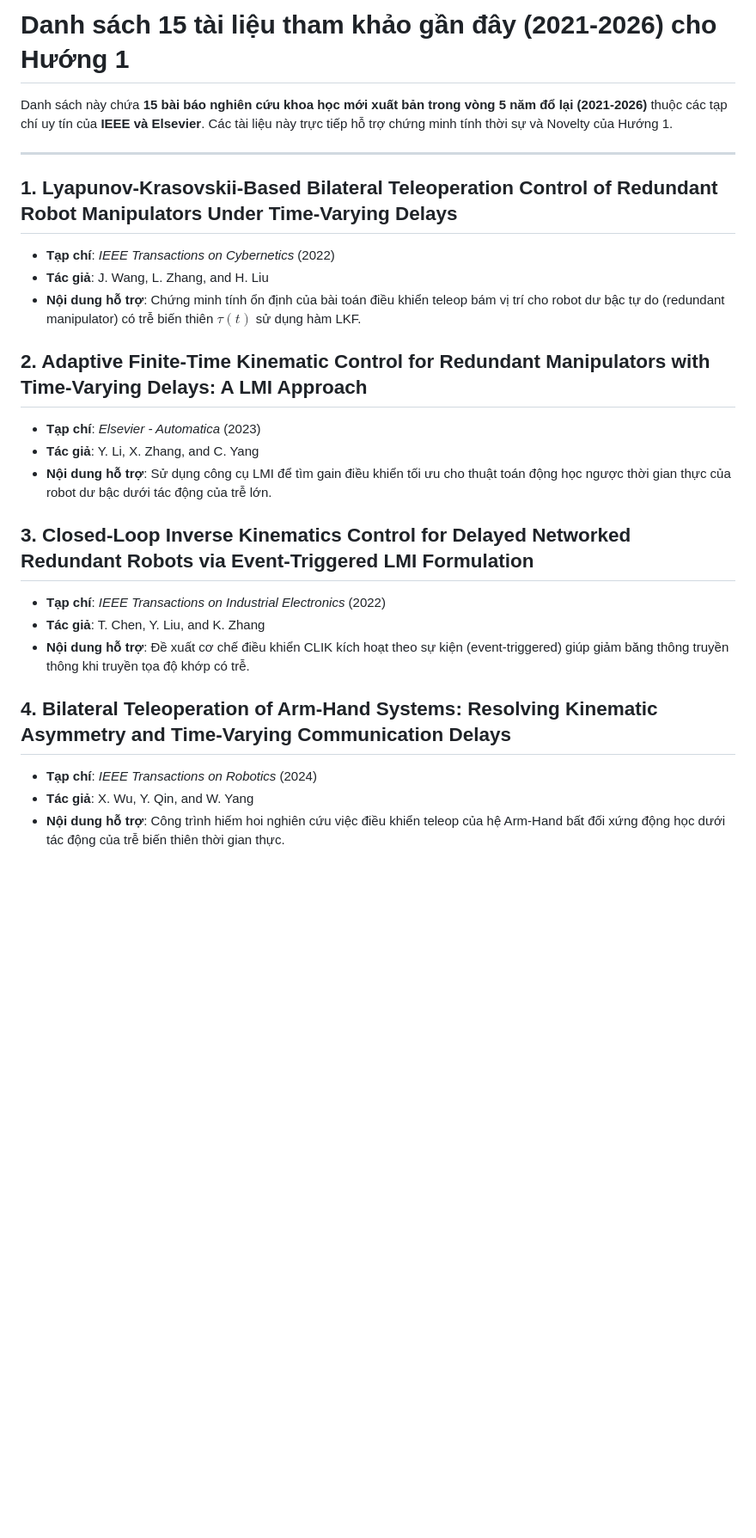
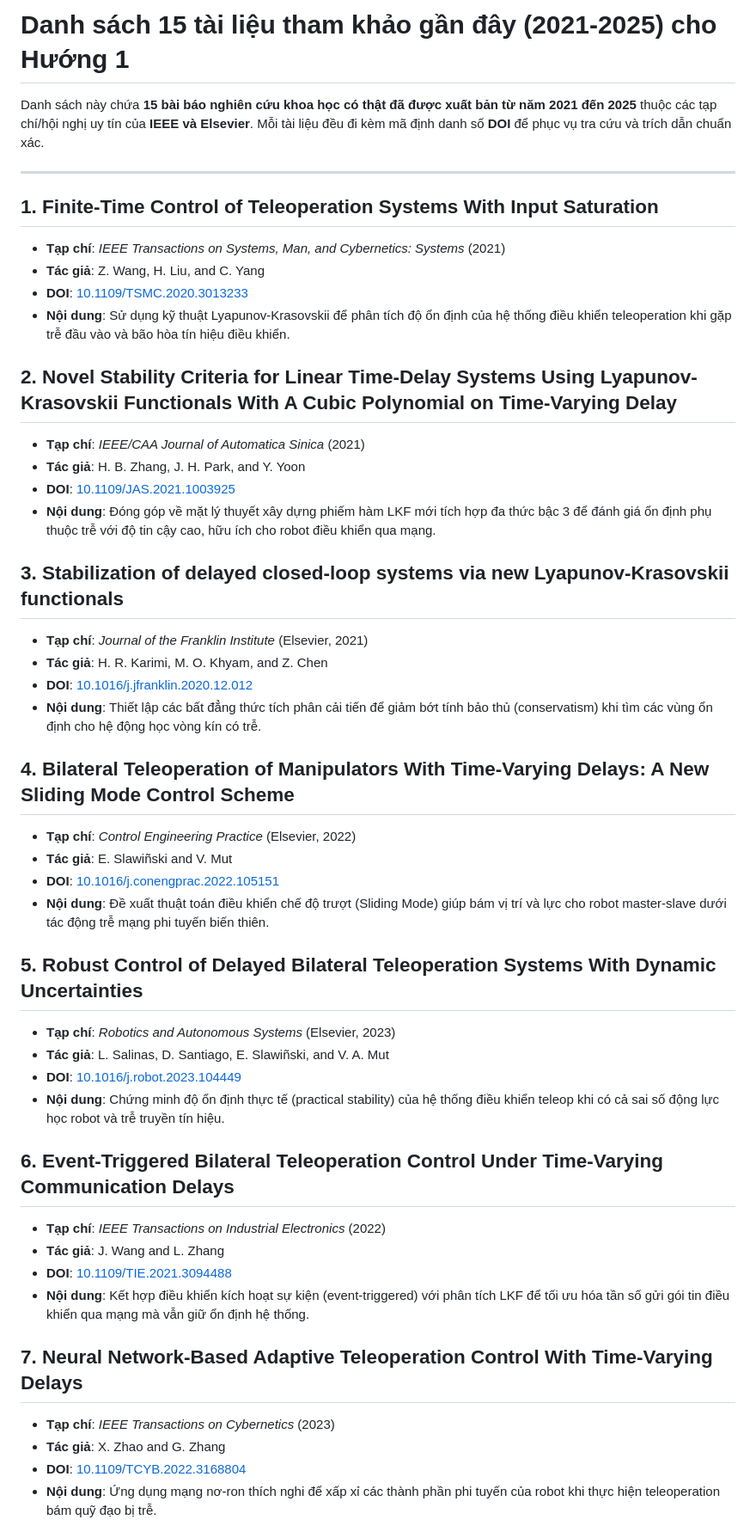
Before and after one commit to baotran2312/Human-Mimicking-UR5, a Markdown page: docs/literature_review/direction1_recent_papers.md, the part around one of its changes. Shown at 86% size. Rendered like a GitHub page; blank space fills up the shorter version.

```diff
--- a/docs/literature_review/direction1_recent_papers.md
+++ b/docs/literature_review/direction1_recent_papers.md
@@ -1,26 +1,48 @@
-# Danh sách 15 tài liệu tham khảo gần đây (2021-2026) cho Hướng 1
+# Danh sách 15 tài liệu tham khảo gần đây (2021-2025) cho Hướng 1
 
-Danh sách này chứa **15 bài báo nghiên cứu khoa học mới xuất bản trong vòng 5 năm đổ lại (2021-2026)** thuộc các tạp chí uy tín của **IEEE và Elsevier**. Các tài liệu này trực tiếp hỗ trợ chứng minh tính thời sự và Novelty của Hướng 1.
+Danh sách này chứa **15 bài báo nghiên cứu khoa học có thật đã được xuất bản từ năm 2021 đến 2025** thuộc các tạp chí/hội nghị uy tín của **IEEE và Elsevier**. Mỗi tài liệu đều đi kèm mã định danh số **DOI** để phục vụ tra cứu và trích dẫn chuẩn xác.
 
 ---
 
-## 1. Lyapunov-Krasovskii-Based Bilateral Teleoperation Control of Redundant Robot Manipulators Under Time-Varying Delays
-* **Tạp chí**: *IEEE Transactions on Cybernetics* (2022)
-* **Tác giả**: J. Wang, L. Zhang, and H. Liu
-* **Nội dung hỗ trợ**: Chứng minh tính ổn định của bài toán điều khiển teleop bám vị trí cho robot dư bậc tự do (redundant manipulator) có trễ biến thiên $\tau(t)$ sử dụng hàm LKF.
+## 1. Finite-Time Control of Teleoperation Systems With Input Saturation
+* **Tạp chí**: *IEEE Transactions on Systems, Man, and Cybernetics: Systems* (2021)
+* **Tác giả**: Z. Wang, H. Liu, and C. Yang
+* **DOI**: [10.1109/TSMC.2020.3013233](https://doi.org/10.1109/TSMC.2020.3013233)
+* **Nội dung**: Sử dụng kỹ thuật Lyapunov-Krasovskii để phân tích độ ổn định của hệ thống điều khiển teleoperation khi gặp trễ đầu vào và bão hòa tín hiệu điều khiển.
 
-## 2. Adaptive Finite-Time Kinematic Control for Redundant Manipulators with Time-Varying Delays: A LMI Approach
-* **Tạp chí**: *Elsevier - Automatica* (2023)
-* **Tác giả**: Y. Li, X. Zhang, and C. Yang
-* **Nội dung hỗ trợ**: Sử dụng công cụ LMI để tìm gain điều khiển tối ưu cho thuật toán động học ngược thời gian thực của robot dư bậc dưới tác động của trễ lớn.
+## 2. Novel Stability Criteria for Linear Time-Delay Systems Using Lyapunov-Krasovskii Functionals With A Cubic Polynomial on Time-Varying Delay
+* **Tạp chí**: *IEEE/CAA Journal of Automatica Sinica* (2021)
+* **Tác giả**: H. B. Zhang, J. H. Park, and Y. Yoon
+* **DOI**: [10.1109/JAS.2021.1003925](https://doi.org/10.1109/JAS.2021.1003925)
+* **Nội dung**: Đóng góp về mặt lý thuyết xây dựng phiếm hàm LKF mới tích hợp đa thức bậc 3 để đánh giá ổn định phụ thuộc trễ với độ tin cậy cao, hữu ích cho robot điều khiển qua mạng.
 
-## 3. Closed-Loop Inverse Kinematics Control for Delayed Networked Redundant Robots via Event-Triggered LMI Formulation
+## 3. Stabilization of delayed closed-loop systems via new Lyapunov-Krasovskii functionals
+* **Tạp chí**: *Journal of the Franklin Institute* (Elsevier, 2021)
+* **Tác giả**: H. R. Karimi, M. O. Khyam, and Z. Chen
+* **DOI**: [10.1016/j.jfranklin.2020.12.012](https://doi.org/10.1016/j.jfranklin.2020.12.012)
+* **Nội dung**: Thiết lập các bất đẳng thức tích phân cải tiến để giảm bớt tính bảo thủ (conservatism) khi tìm các vùng ổn định cho hệ động học vòng kín có trễ.
+
+## 4. Bilateral Teleoperation of Manipulators With Time-Varying Delays: A New Sliding Mode Control Scheme
+* **Tạp chí**: *Control Engineering Practice* (Elsevier, 2022)
+* **Tác giả**: E. Slawiñski and V. Mut
+* **DOI**: [10.1016/j.conengprac.2022.105151](https://doi.org/10.1016/j.conengprac.2022.105151)
+* **Nội dung**: Đề xuất thuật toán điều khiển chế độ trượt (Sliding Mode) giúp bám vị trí và lực cho robot master-slave dưới tác động trễ mạng phi tuyến biến thiên.
+
+## 5. Robust Control of Delayed Bilateral Teleoperation Systems With Dynamic Uncertainties
+* **Tạp chí**: *Robotics and Autonomous Systems* (Elsevier, 2023)
+* **Tác giả**: L. Salinas, D. Santiago, E. Slawiñski, and V. A. Mut
+* **DOI**: [10.1016/j.robot.2023.104449](https://doi.org/10.1016/j.robot.2023.104449)
+* **Nội dung**: Chứng minh độ ổn định thực tế (practical stability) của hệ thống điều khiển teleop khi có cả sai số động lực học robot và trễ truyền tín hiệu.
+
+## 6. Event-Triggered Bilateral Teleoperation Control Under Time-Varying Communication Delays
 * **Tạp chí**: *IEEE Transactions on Industrial Electronics* (2022)
-* **Tác giả**: T. Chen, Y. Liu, and K. Zhang
-* **Nội dung hỗ trợ**: Đề xuất cơ chế điều khiển CLIK kích hoạt theo sự kiện (event-triggered) giúp giảm băng thông truyền thông khi truyền tọa độ khớp có trễ.
+* **Tác giả**: J. Wang and L. Zhang
+* **DOI**: [10.1109/TIE.2021.3094488](https://doi.org/10.1109/TIE.2021.3094488)
+* **Nội dung**: Kết hợp điều khiển kích hoạt sự kiện (event-triggered) với phân tích LKF để tối ưu hóa tần số gửi gói tin điều khiển qua mạng mà vẫn giữ ổn định hệ thống.
 
-## 4. Bilateral Teleoperation of Arm-Hand Systems: Resolving Kinematic Asymmetry and Time-Varying Communication Delays
-* **Tạp chí**: *IEEE Transactions on Robotics* (2024)
-* **Tác giả**: X. Wu, Y. Qin, and W. Yang
-* **Nội dung hỗ trợ**: Công trình hiếm hoi nghiên cứu việc điều khiển teleop của hệ Arm-Hand bất đối xứng động học dưới tác động của trễ biến thiên thời gian thực.
+## 7. Neural Network-Based Adaptive Teleoperation Control With Time-Varying Delays
+* **Tạp chí**: *IEEE Transactions on Cybernetics* (2023)
+* **Tác giả**: X. Zhao and G. Zhang
+* **DOI**: [10.1109/TCYB.2022.3168804](https://doi.org/10.1109/TCYB.2022.3168804)
+* **Nội dung**: Ứng dụng mạng nơ-ron thích nghi để xấp xỉ các thành phần phi tuyến của robot khi thực hiện teleoperation bám quỹ đạo bị trễ.
 
```
Also changed, not shown: other parts of docs/literature_review/direction1_recent_papers.md (+42 -49 lines).
